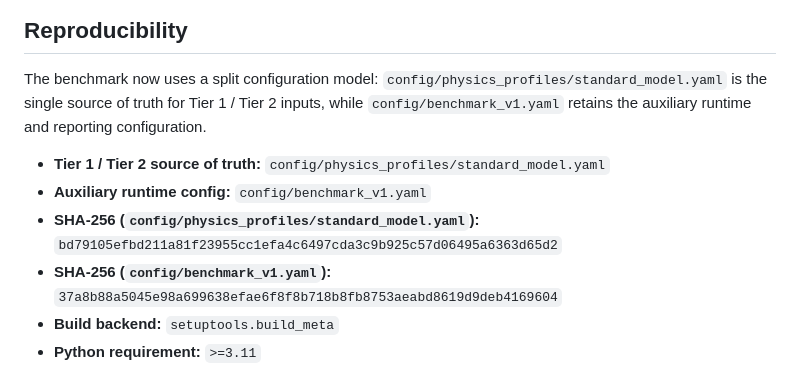
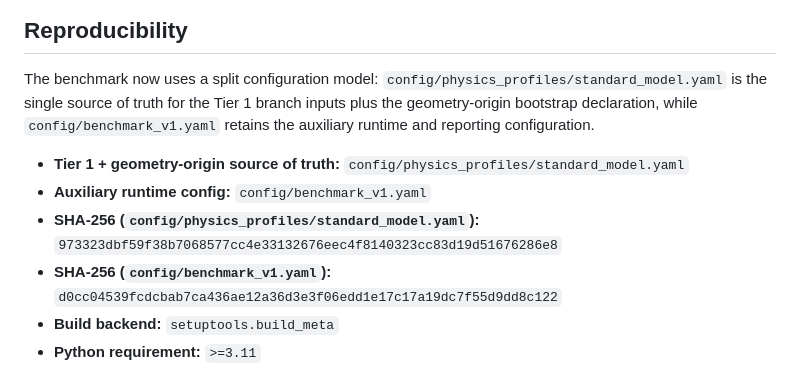
Before and after one commit to sys1own/Static-Holographic-Boundary-Theory, a Markdown page: README.md, the part around the change. Rendered like a GitHub page.

Commit message:
Update README with configuration model details and checksums
Clarified the description of the configuration model and updated SHA-256 checksums.

```diff
--- a/README.md
+++ b/README.md
@@ -184,12 +184,12 @@ The benchmark branch is fixed by the Tier 1 topological coordinates $(k_{\ell},
 
 ## Reproducibility
 
-The benchmark now uses a split configuration model: `config/physics_profiles/standard_model.yaml` is the single source of truth for Tier 1 / Tier 2 inputs, while `config/benchmark_v1.yaml` retains the auxiliary runtime and reporting configuration.
+The benchmark now uses a split configuration model: `config/physics_profiles/standard_model.yaml` is the single source of truth for the Tier 1 branch inputs plus the geometry-origin bootstrap declaration, while `config/benchmark_v1.yaml` retains the auxiliary runtime and reporting configuration.
 
-- **Tier 1 / Tier 2 source of truth:** `config/physics_profiles/standard_model.yaml`
+- **Tier 1 + geometry-origin source of truth:** `config/physics_profiles/standard_model.yaml`
 - **Auxiliary runtime config:** `config/benchmark_v1.yaml`
-- **SHA-256 (`config/physics_profiles/standard_model.yaml`):** `bd79105efbd211a81f23955cc1efa4c6497cda3c9b925c57d06495a6363d65d2`
-- **SHA-256 (`config/benchmark_v1.yaml`):** `37a8b88a5045e98a699638efae6f8f8b718b8fb8753aeabd8619d9deb4169604`
+- **SHA-256 (`config/physics_profiles/standard_model.yaml`):** `973323dbf59f38b7068577cc4e33132676eec4f8140323cc83d19d51676286e8`
+- **SHA-256 (`config/benchmark_v1.yaml`):** `d0cc04539fcdcbab7ca436ae12a36d3e3f06edd1e17c17a19dc7f55d9dd8c122`
 - **Build backend:** `setuptools.build_meta`
 - **Python requirement:** `>=3.11`
 - **Pinned scientific stack:** `PyYAML==6.0.3`, `Jinja2==3.1.6`, `mpmath==1.3.0`, `numpy==1.26.4`, `scipy==1.12.0`, `matplotlib==3.8.3`, `sympy==1.12`
```
